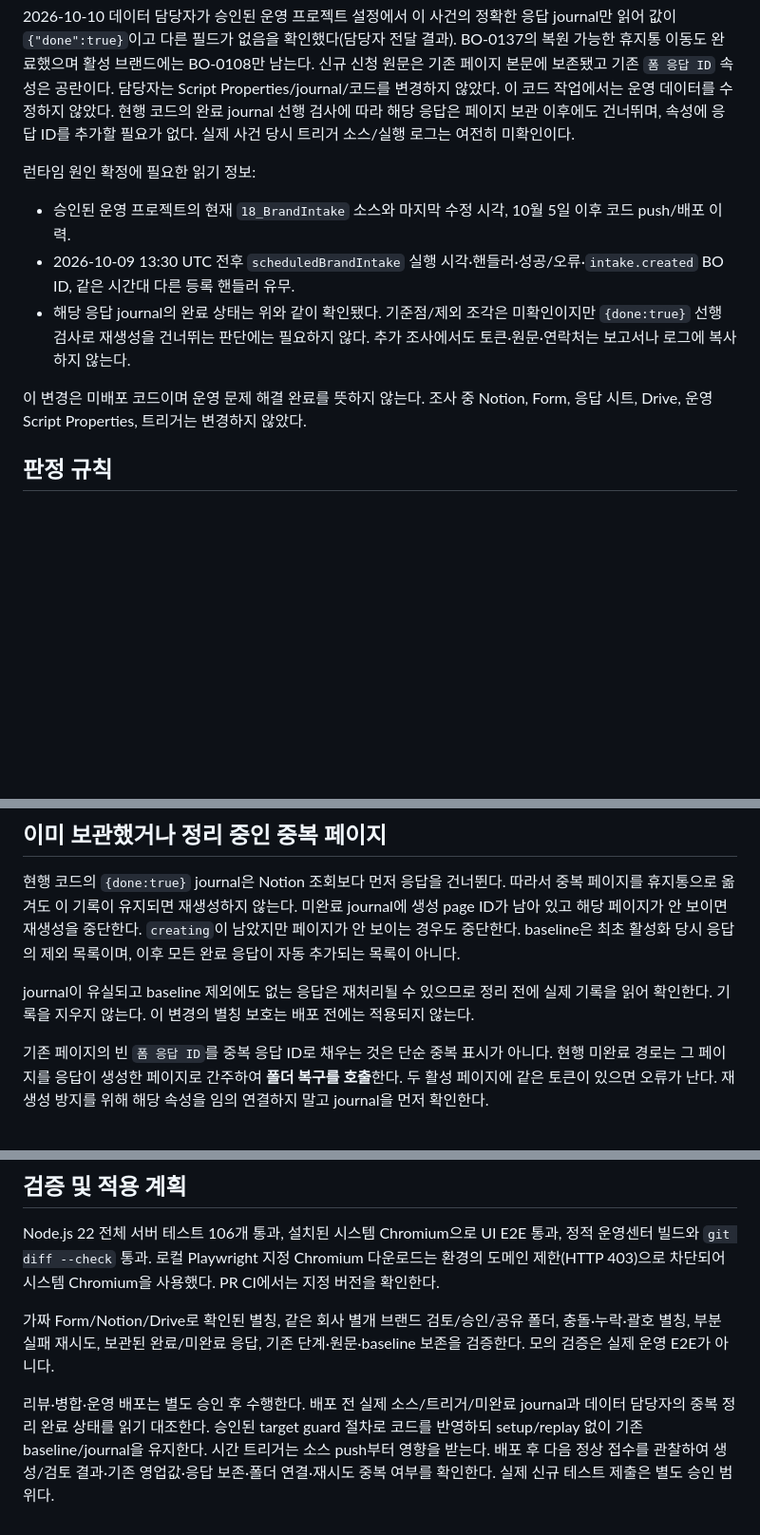
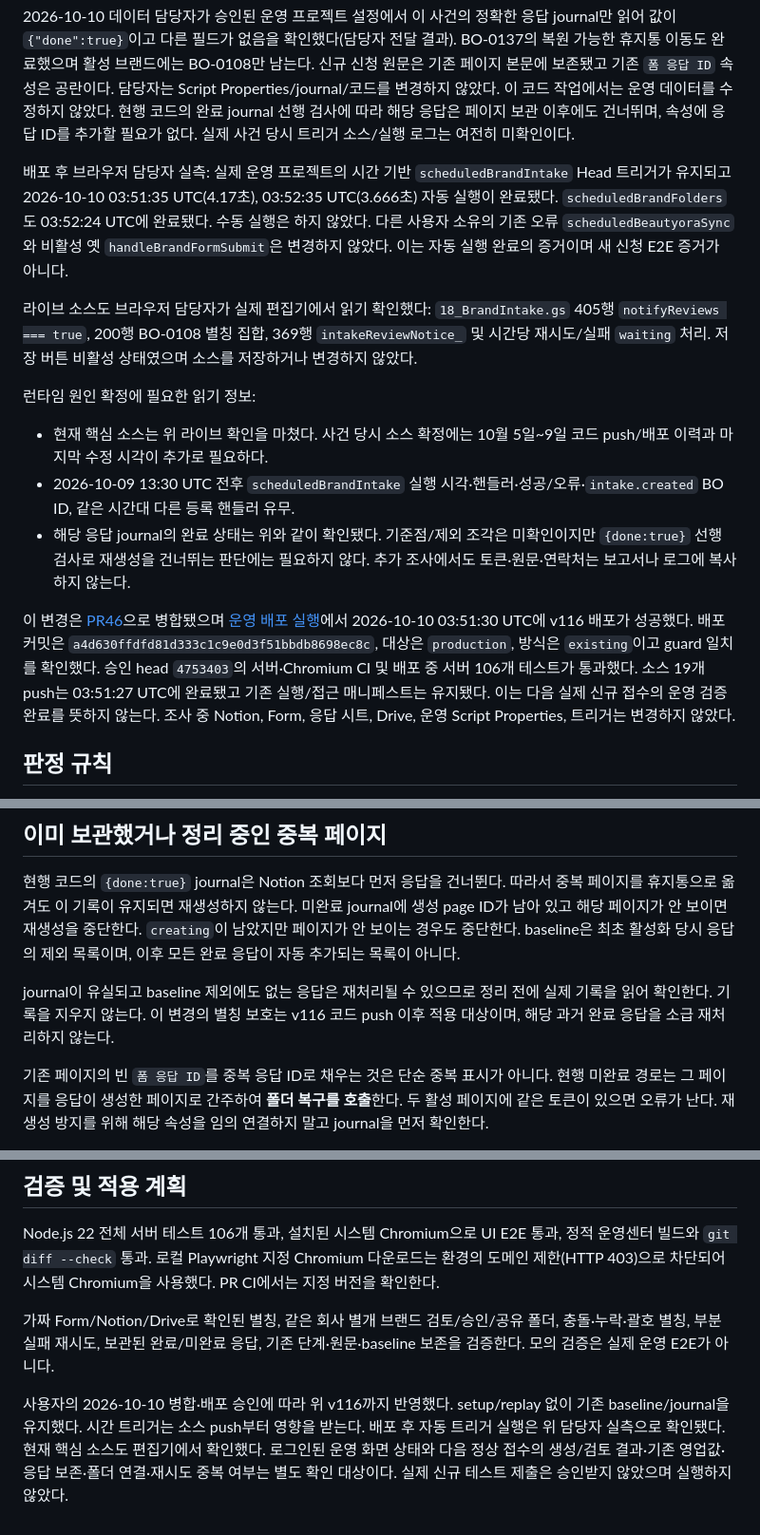
Before and after one commit to beautyora/beautyora-operations-center, a Markdown page: docs/BRAND_INTAKE_IDENTITY.md, 3 parts joined by grey strips. Shown at 95% size. Rendered like a GitHub page; blank space fills up the shorter version.

```diff
--- a/docs/BRAND_INTAKE_IDENTITY.md
+++ b/docs/BRAND_INTAKE_IDENTITY.md
@@ -8,13 +8,17 @@
 
 2026-10-10 데이터 담당자가 승인된 운영 프로젝트 설정에서 이 사건의 정확한 응답 journal만 읽어 값이 `{"done":true}`이고 다른 필드가 없음을 확인했다(담당자 전달 결과). BO-0137의 복원 가능한 휴지통 이동도 완료했으며 활성 브랜드에는 BO-0108만 남는다. 신규 신청 원문은 기존 페이지 본문에 보존됐고 기존 `폼 응답 ID` 속성은 공란이다. 담당자는 Script Properties/journal/코드를 변경하지 않았다. 이 코드 작업에서는 운영 데이터를 수정하지 않았다. 현행 코드의 완료 journal 선행 검사에 따라 해당 응답은 페이지 보관 이후에도 건너뛰며, 속성에 응답 ID를 추가할 필요가 없다. 실제 사건 당시 트리거 소스/실행 로그는 여전히 미확인이다.
 
+배포 후 브라우저 담당자 실측: 실제 운영 프로젝트의 시간 기반 `scheduledBrandIntake` Head 트리거가 유지되고 2026-10-10 03:51:35 UTC(4.17초), 03:52:35 UTC(3.666초) 자동 실행이 완료됐다. `scheduledBrandFolders`도 03:52:24 UTC에 완료됐다. 수동 실행은 하지 않았다. 다른 사용자 소유의 기존 오류 `scheduledBeautyoraSync`와 비활성 옛 `handleBrandFormSubmit`은 변경하지 않았다. 이는 자동 실행 완료의 증거이며 새 신청 E2E 증거가 아니다.
+
+라이브 소스도 브라우저 담당자가 실제 편집기에서 읽기 확인했다: `18_BrandIntake.gs` 405행 `notifyReviews === true`, 200행 BO-0108 별칭 집합, 369행 `intakeReviewNotice_` 및 시간당 재시도/실패 `waiting` 처리. 저장 버튼 비활성 상태였으며 소스를 저장하거나 변경하지 않았다.
+
 런타임 원인 확정에 필요한 읽기 정보:
 
-- 승인된 운영 프로젝트의 현재 `18_BrandIntake` 소스와 마지막 수정 시각, 10월 5일 이후 코드 push/배포 이력.
+- 현재 핵심 소스는 위 라이브 확인을 마쳤다. 사건 당시 소스 확정에는 10월 5일~9일 코드 push/배포 이력과 마지막 수정 시각이 추가로 필요하다.
 - 2026-10-09 13:30 UTC 전후 `scheduledBrandIntake` 실행 시각·핸들러·성공/오류·`intake.created` BO ID, 같은 시간대 다른 등록 핸들러 유무.
 - 해당 응답 journal의 완료 상태는 위와 같이 확인됐다. 기준점/제외 조각은 미확인이지만 `{done:true}` 선행 검사로 재생성을 건너뛰는 판단에는 필요하지 않다. 추가 조사에서도 토큰·원문·연락처는 보고서나 로그에 복사하지 않는다.
 
-이 변경은 미배포 코드이며 운영 문제 해결 완료를 뜻하지 않는다. 조사 중 Notion, Form, 응답 시트, Drive, 운영 Script Properties, 트리거는 변경하지 않았다.
+이 변경은 [PR46](https://github.com/beautyora/beautyora-operations-center/pull/46)으로 병합됐으며 [운영 배포 실행](https://github.com/beautyora/beautyora-operations-center/actions/runs/38022008374)에서 2026-10-10 03:51:30 UTC에 v116 배포가 성공했다. 배포 커밋은 `a4d630ffdfd81d333c1c9e0d3f51bbdb8698ec8c`, 대상은 `production`, 방식은 `existing`이고 guard 일치를 확인했다. 승인 head `4753403`의 서버·Chromium CI 및 배포 중 서버 106개 테스트가 통과했다. 소스 19개 push는 03:51:27 UTC에 완료됐고 기존 실행/접근 매니페스트는 유지됐다. 이는 다음 실제 신규 접수의 운영 검증 완료를 뜻하지 않는다. 조사 중 Notion, Form, 응답 시트, Drive, 운영 Script Properties, 트리거는 변경하지 않았다.
 
 ## 판정 규칙
 
@@ -54,7 +58,7 @@
 
 현행 코드의 `{done:true}` journal은 Notion 조회보다 먼저 응답을 건너뛴다. 따라서 중복 페이지를 휴지통으로 옮겨도 이 기록이 유지되면 재생성하지 않는다. 미완료 journal에 생성 page ID가 남아 있고 해당 페이지가 안 보이면 재생성을 중단한다. `creating`이 남았지만 페이지가 안 보이는 경우도 중단한다. baseline은 최초 활성화 당시 응답의 제외 목록이며, 이후 모든 완료 응답이 자동 추가되는 목록이 아니다.
 
-journal이 유실되고 baseline 제외에도 없는 응답은 재처리될 수 있으므로 정리 전에 실제 기록을 읽어 확인한다. 기록을 지우지 않는다. 이 변경의 별칭 보호는 배포 전에는 적용되지 않는다.
+journal이 유실되고 baseline 제외에도 없는 응답은 재처리될 수 있으므로 정리 전에 실제 기록을 읽어 확인한다. 기록을 지우지 않는다. 이 변경의 별칭 보호는 v116 코드 push 이후 적용 대상이며, 해당 과거 완료 응답을 소급 재처리하지 않는다.
 
 기존 페이지의 빈 `폼 응답 ID`를 중복 응답 ID로 채우는 것은 단순 중복 표시가 아니다. 현행 미완료 경로는 그 페이지를 응답이 생성한 페이지로 간주하여 **폴더 복구를 호출**한다. 두 활성 페이지에 같은 토큰이 있으면 오류가 난다. 재생성 방지를 위해 해당 속성을 임의 연결하지 말고 journal을 먼저 확인한다.
 
@@ -64,4 +68,4 @@ Node.js 22 전체 서버 테스트 106개 통과, 설치된 시스템 Chromium
 
 가짜 Form/Notion/Drive로 확인된 별칭, 같은 회사 별개 브랜드 검토/승인/공유 폴더, 충돌·누락·괄호 별칭, 부분 실패 재시도, 보관된 완료/미완료 응답, 기존 단계·원문·baseline 보존을 검증한다. 모의 검증은 실제 운영 E2E가 아니다.
 
-리뷰·병합·운영 배포는 별도 승인 후 수행한다. 배포 전 실제 소스/트리거/미완료 journal과 데이터 담당자의 중복 정리 완료 상태를 읽기 대조한다. 승인된 target guard 절차로 코드를 반영하되 setup/replay 없이 기존 baseline/journal을 유지한다. 시간 트리거는 소스 push부터 영향을 받는다. 배포 후 다음 정상 접수를 관찰하여 생성/검토 결과·기존 영업값·응답 보존·폴더 연결·재시도 중복 여부를 확인한다. 실제 신규 테스트 제출은 별도 승인 범위다.
+사용자의 2026-10-10 병합·배포 승인에 따라 위 v116까지 반영했다. setup/replay 없이 기존 baseline/journal을 유지했다. 시간 트리거는 소스 push부터 영향을 받는다. 배포 후 자동 트리거 실행은 위 담당자 실측으로 확인됐다. 현재 핵심 소스도 편집기에서 확인했다. 로그인된 운영 화면 상태와 다음 정상 접수의 생성/검토 결과·기존 영업값·응답 보존·폴더 연결·재시도 중복 여부는 별도 확인 대상이다. 실제 신규 테스트 제출은 승인받지 않았으며 실행하지 않았다.
```
Also changed, not shown: docs/BRAND_INTAKE_RECOVERY.md (+1 -1 lines), docs/CURRENT_STATE.md (+14 -5 lines).
